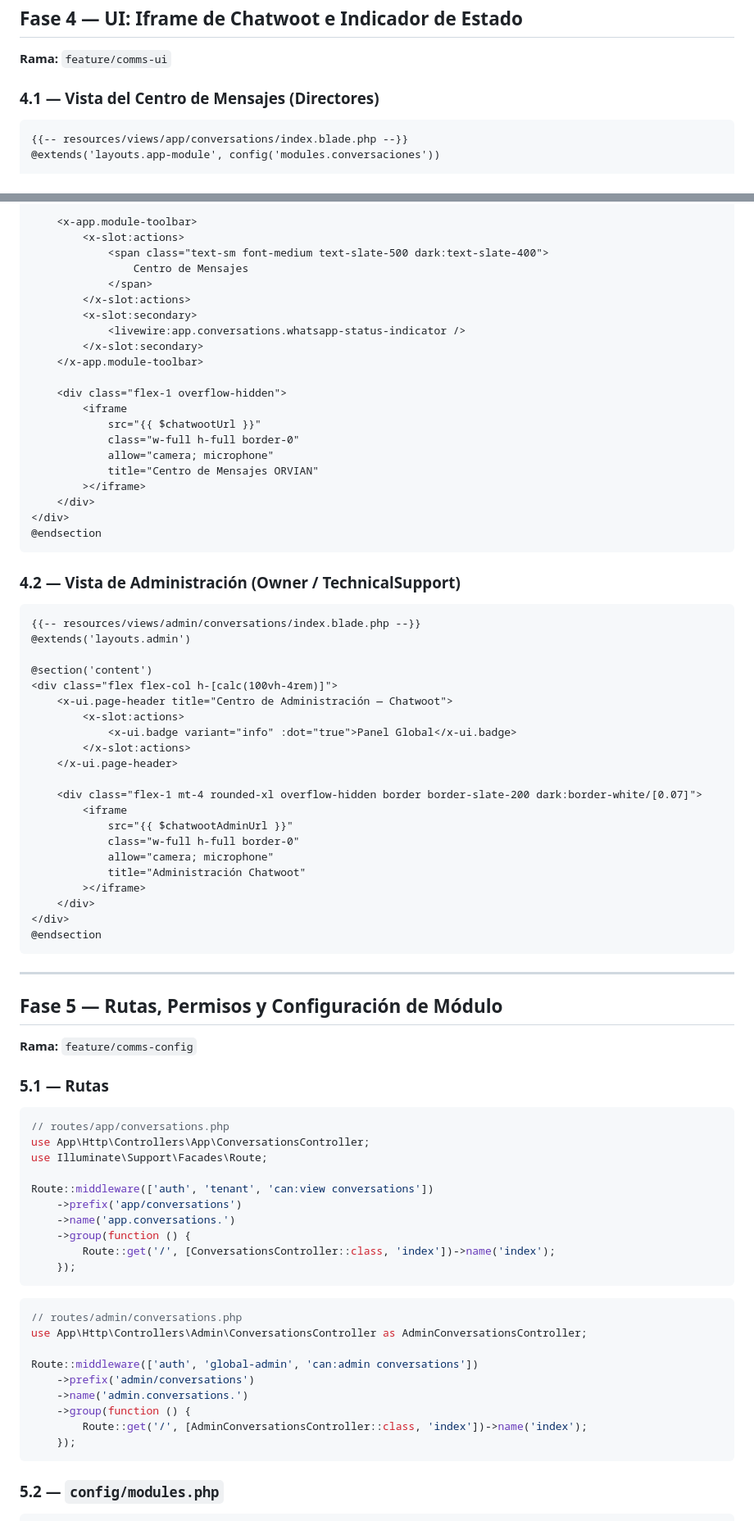
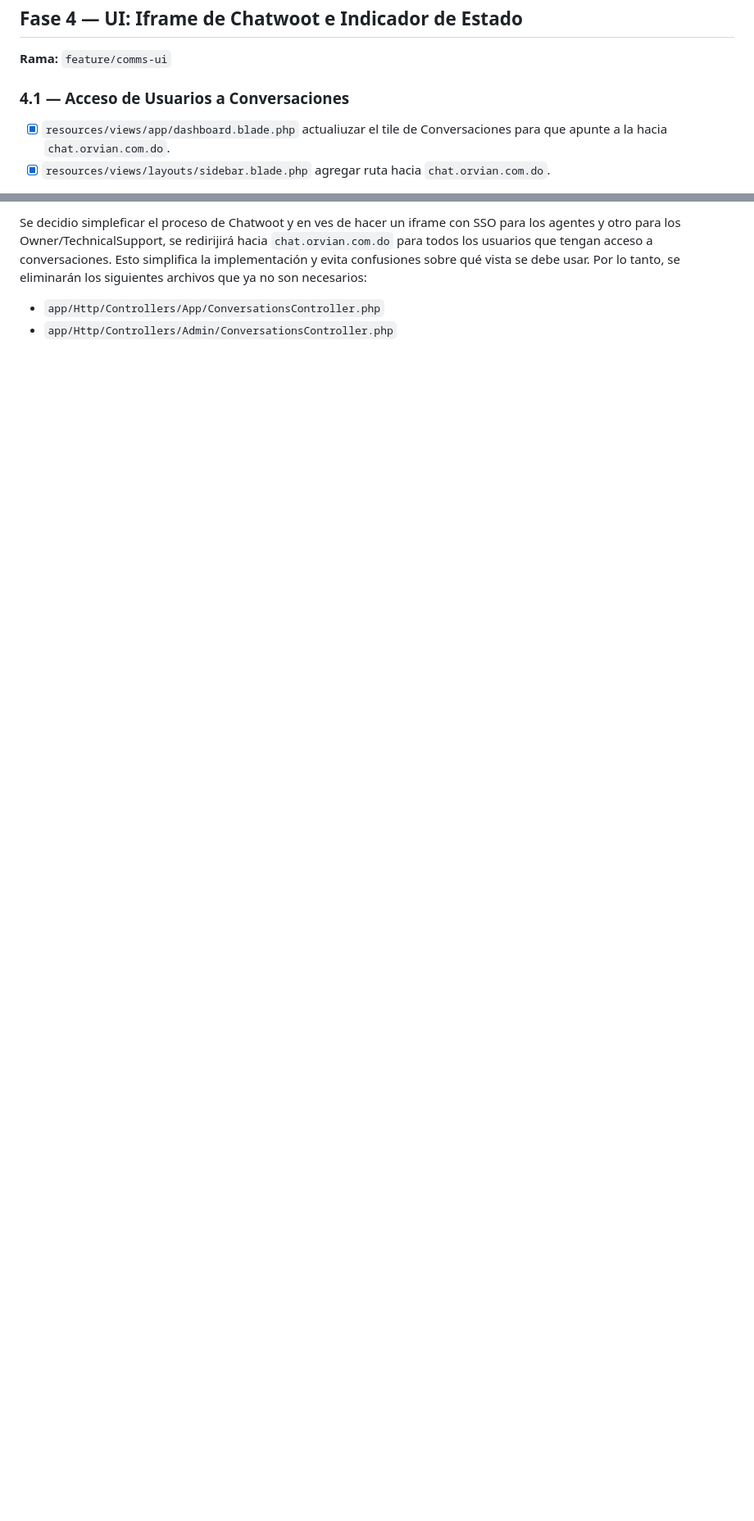
Before and after one commit to Elian-D/ORVIAN, a Markdown page: docs/features/version_0.5.0.md, 2 parts joined by grey strips. Shown at 82% size. Rendered like a GitHub page; blank space fills up the shorter version.

Commit message:
chore(docs): documentar simplificación de acceso a comunicaciones v0.5.0

````diff
--- a/docs/features/version_0.5.0.md
+++ b/docs/features/version_0.5.0.md
@@ -896,9 +896,8 @@ Corregir cómo se envía el mensjae como lo espera evolution api y mejorar los t
 ## Fase 4 — UI: Iframe de Chatwoot e Indicador de Estado
 **Rama:** `feature/comms-ui`
 
-### 4.1 — Vista del Centro de Mensajes (Directores)
+### 4.1 — Acceso de Usuarios a Conversaciones
 
-```blade
-{{-- resources/views/app/conversations/index.blade.php --}}
-@extends('layouts.app-module', config('modules.conversaciones'))
+- [x] `resources/views/app/dashboard.blade.php` actualiuzar el tile de Conversaciones para que apunte a la hacia `chat.orvian.com.do`.
+- [x] `resources/views/layouts/sidebar.blade.php` agregar ruta hacia `chat.orvian.com.do`.
 
@@ -907,84 +905,6 @@ Corregir cómo se envía el mensjae como lo espera evolution api y mejorar los t
 
-    <x-app.module-toolbar>
-        <x-slot:actions>
-            <span class="text-sm font-medium text-slate-500 dark:text-slate-400">
-                Centro de Mensajes
-            </span>
-        </x-slot:actions>
-        <x-slot:secondary>
-            <livewire:app.conversations.whatsapp-status-indicator />
-        </x-slot:secondary>
-    </x-app.module-toolbar>
+Se decidio simpleficar el proceso de Chatwoot y en ves de hacer un iframe con SSO para los agentes y otro para los Owner/TechnicalSupport, se redirijirá hacia `chat.orvian.com.do` para todos los usuarios que tengan acceso a conversaciones. Esto simplifica la implementación y evita confusiones sobre qué vista se debe usar. Por lo tanto, se eliminarán los siguientes archivos que ya no son necesarios:
 
-    <div class="flex-1 overflow-hidden">
-        <iframe
-            src="{{ $chatwootUrl }}"
-            class="w-full h-full border-0"
-            allow="camera; microphone"
-            title="Centro de Mensajes ORVIAN"
-        ></iframe>
-    </div>
-</div>
-@endsection
-```
+- `app/Http/Controllers/App/ConversationsController.php`
+- `app/Http/Controllers/Admin/ConversationsController.php`
 
-### 4.2 — Vista de Administración (Owner / TechnicalSupport)
-
-```blade
-{{-- resources/views/admin/conversations/index.blade.php --}}
-@extends('layouts.admin')
-
-@section('content')
-<div class="flex flex-col h-[calc(100vh-4rem)]">
-    <x-ui.page-header title="Centro de Administración — Chatwoot">
-        <x-slot:actions>
-            <x-ui.badge variant="info" :dot="true">Panel Global</x-ui.badge>
-        </x-slot:actions>
-    </x-ui.page-header>
-
-    <div class="flex-1 mt-4 rounded-xl overflow-hidden border border-slate-200 dark:border-white/[0.07]">
-        <iframe
-            src="{{ $chatwootAdminUrl }}"
-            class="w-full h-full border-0"
-            allow="camera; microphone"
-            title="Administración Chatwoot"
-        ></iframe>
-    </div>
-</div>
-@endsection
-```
-
----
-
-## Fase 5 — Rutas, Permisos y Configuración de Módulo
-**Rama:** `feature/comms-config`
-
-### 5.1 — Rutas
-
-```php
-// routes/app/conversations.php
-use App\Http\Controllers\App\ConversationsController;
-use Illuminate\Support\Facades\Route;
-
-Route::middleware(['auth', 'tenant', 'can:view conversations'])
-    ->prefix('app/conversations')
-    ->name('app.conversations.')
-    ->group(function () {
-        Route::get('/', [ConversationsController::class, 'index'])->name('index');
-    });
-```
-
-```php
-// routes/admin/conversations.php
-use App\Http\Controllers\Admin\ConversationsController as AdminConversationsController;
-
-Route::middleware(['auth', 'global-admin', 'can:admin conversations'])
-    ->prefix('admin/conversations')
-    ->name('admin.conversations.')
-    ->group(function () {
-        Route::get('/', [AdminConversationsController::class, 'index'])->name('index');
-    });
-```
-
-### 5.2 — `config/modules.php`
-
````
Also changed, not shown: other parts of docs/features/version_0.5.0.md (+26 -60 lines).
